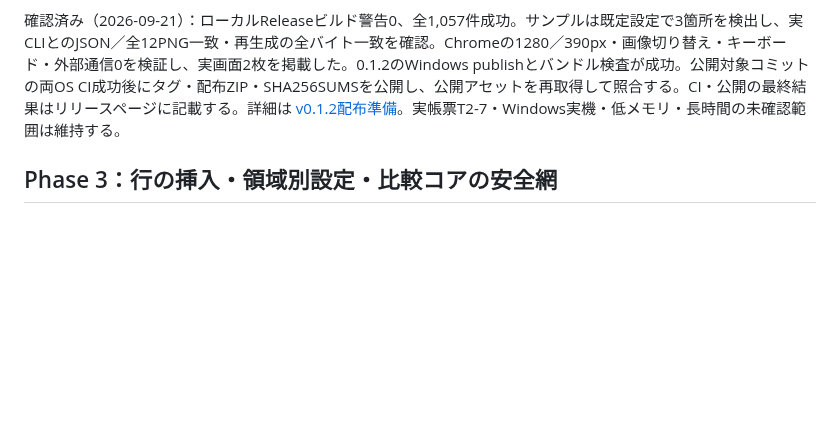
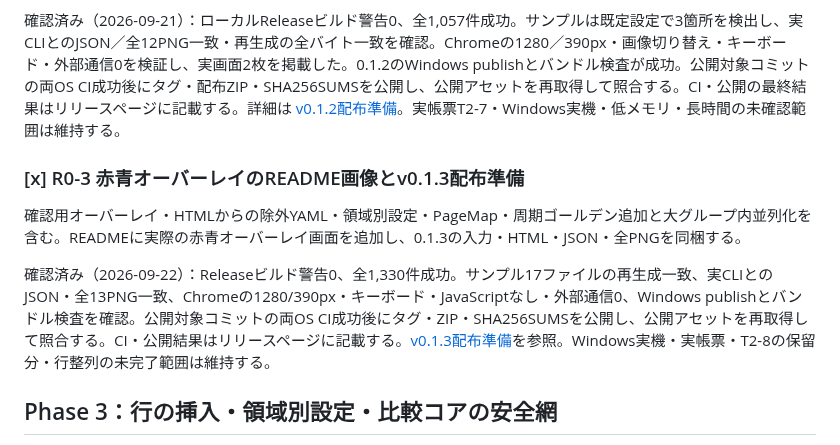
Before and after one commit to zredjet/reportdiff, a Markdown page: docs/TASKS.md, the part around the change. GitHub-like rendering; blank space fills up the shorter version.

```diff
--- a/docs/TASKS.md
+++ b/docs/TASKS.md
@@ -401,6 +401,12 @@ PERF-2nで確認した、HTML全文・埋め込みJSON・エスケープ後の
 
 確認済み（2026-09-21）：ローカルReleaseビルド警告0、全1,057件成功。サンプルは既定設定で3箇所を検出し、実CLIとのJSON／全12PNG一致・再生成の全バイト一致を確認。Chromeの1280／390px・画像切り替え・キーボード・外部通信0を検証し、実画面2枚を掲載した。0.1.2のWindows publishとバンドル検査が成功。公開対象コミットの両OS CI成功後にタグ・配布ZIP・SHA256SUMSを公開し、公開アセットを再取得して照合する。CI・公開の最終結果はリリースページに記載する。詳細は [v0.1.2配布準備](verification/v0.1.2-release.md)。実帳票T2-7・Windows実機・低メモリ・長時間の未確認範囲は維持する。
 
+### [x] R0-3 赤青オーバーレイのREADME画像とv0.1.3配布準備
+
+確認用オーバーレイ・HTMLからの除外YAML・領域別設定・PageMap・周期ゴールデン追加と大グループ内並列化を含む。READMEに実際の赤青オーバーレイ画面を追加し、0.1.3の入力・HTML・JSON・全PNGを同梱する。
+
+確認済み（2026-09-22）：Releaseビルド警告0、全1,330件成功。サンプル17ファイルの再生成一致、実CLIとのJSON・全13PNG一致、Chromeの1280/390px・キーボード・JavaScriptなし・外部通信0、Windows publishとバンドル検査を確認。公開対象コミットの両OS CI成功後にタグ・ZIP・SHA256SUMSを公開し、公開アセットを再取得して照合する。CI・公開結果はリリースページに記載する。[v0.1.3配布準備](verification/v0.1.3-release.md)を参照。Windows実機・実帳票・T2-8の保留分・行整列の未完了範囲は維持する。
+
 ## Phase 3：行の挿入・領域別設定・比較コアの安全網
 
 可変レイアウト（明細が増えると合計行ごと下がる）の帳票を主対象とする。以下は実装前のタスク計画であり、個別の仕様判断・受け入れ完了は各タスクで確認する。領域別の分類／移動検証、アンカー除外失敗時の非適用、候補生成用データの保存、既存件数項目の維持を共通の方針とする。T3-6 では判定から独立した確認用オーバーレイを追加する。
```
Also changed, not shown: README.md (+12 -5 lines), docs/verification/v0.1.3-release.md (added, +30 -0 lines), docs/images/sample-differences.png, docs/images/sample-overlay.png, docs/images/sample-raw-overlay.png (added), 10 other files.
